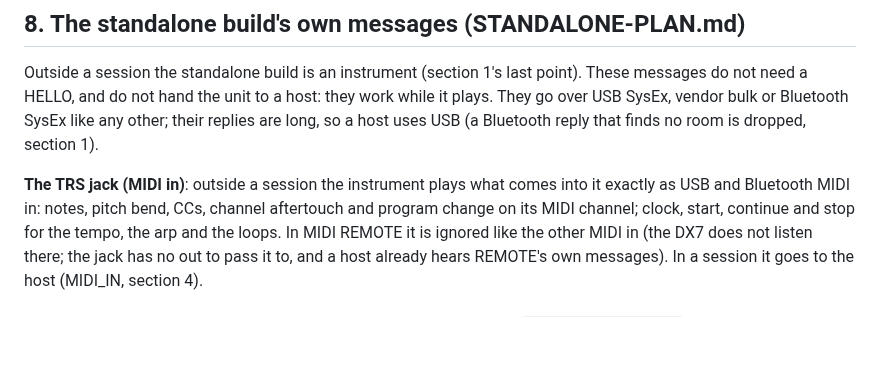
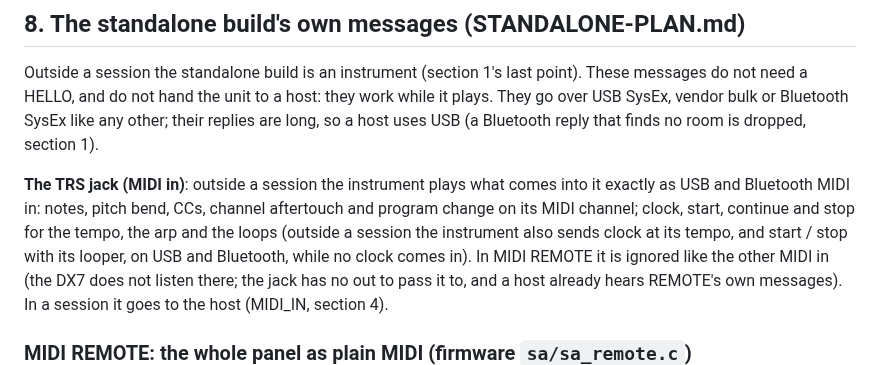
Before and after one commit to Quixotic7/RemoteFM1, a Markdown page: docs/PROTOCOL.md, the part around the change. Drawn GitHub-style; blank space fills up the shorter version.

```diff
--- a/docs/PROTOCOL.md
+++ b/docs/PROTOCOL.md
@@ -360,7 +360,9 @@ like any other; their replies are long, so a host uses USB (a Bluetooth reply th
 
 **The TRS jack (MIDI in)**: outside a session the instrument plays what comes into it exactly as USB and Bluetooth
 MIDI in: notes, pitch bend, CCs, channel aftertouch and program change on its MIDI channel; clock, start, continue
-and stop for the tempo, the arp and the loops. In MIDI REMOTE it is ignored like the other MIDI in (the DX7 does not
+and stop for the tempo, the arp and the loops (outside a session the instrument also sends clock at its tempo, and
+start / stop with its looper, on USB and Bluetooth, while no clock comes in). In MIDI REMOTE it is ignored like the
+other MIDI in (the DX7 does not
 listen there; the jack has no out to pass it to, and a host already hears REMOTE's own messages). In a session it goes
 to the host (MIDI_IN, section 4).
 
```
Also changed, not shown: README.md (+5 -0 lines).
